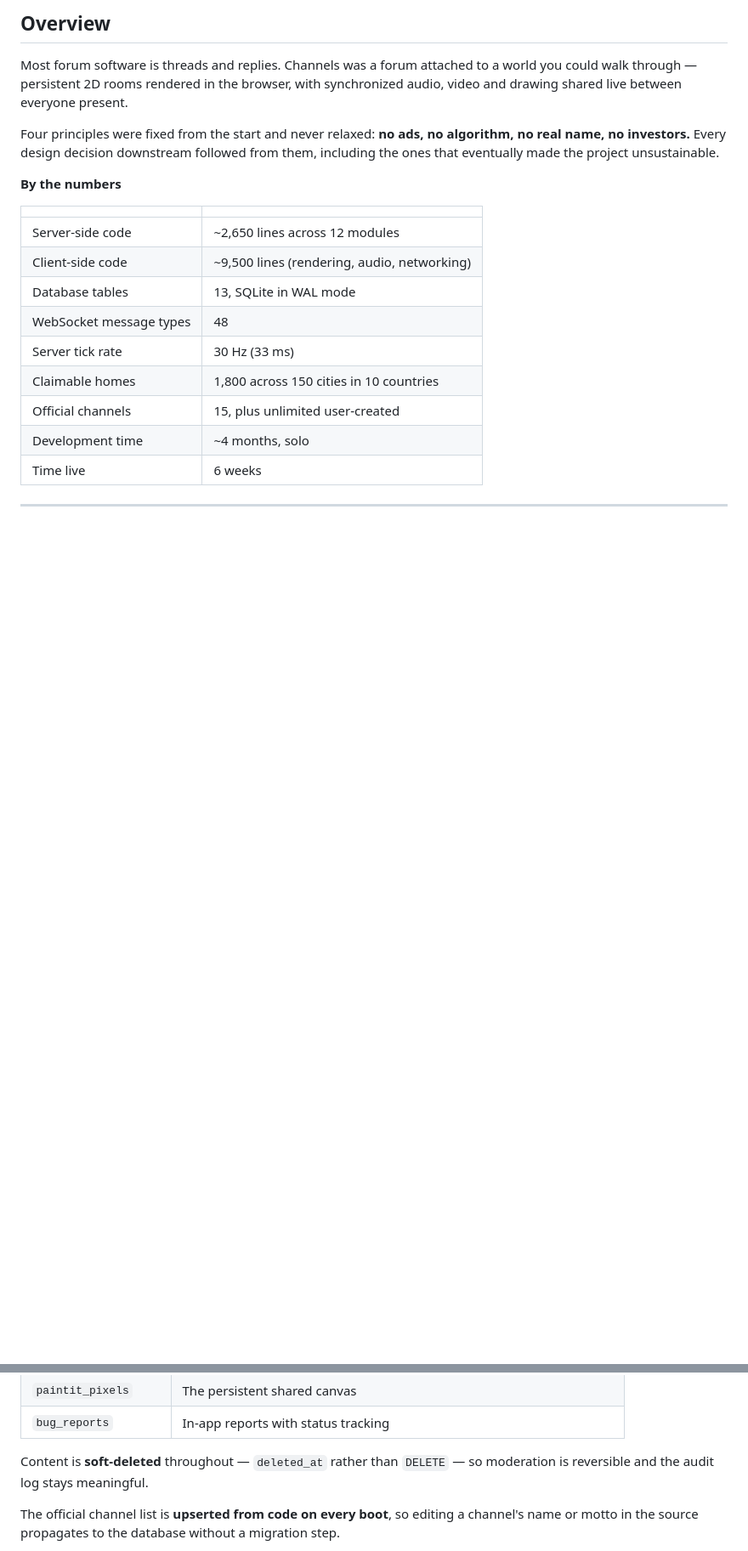
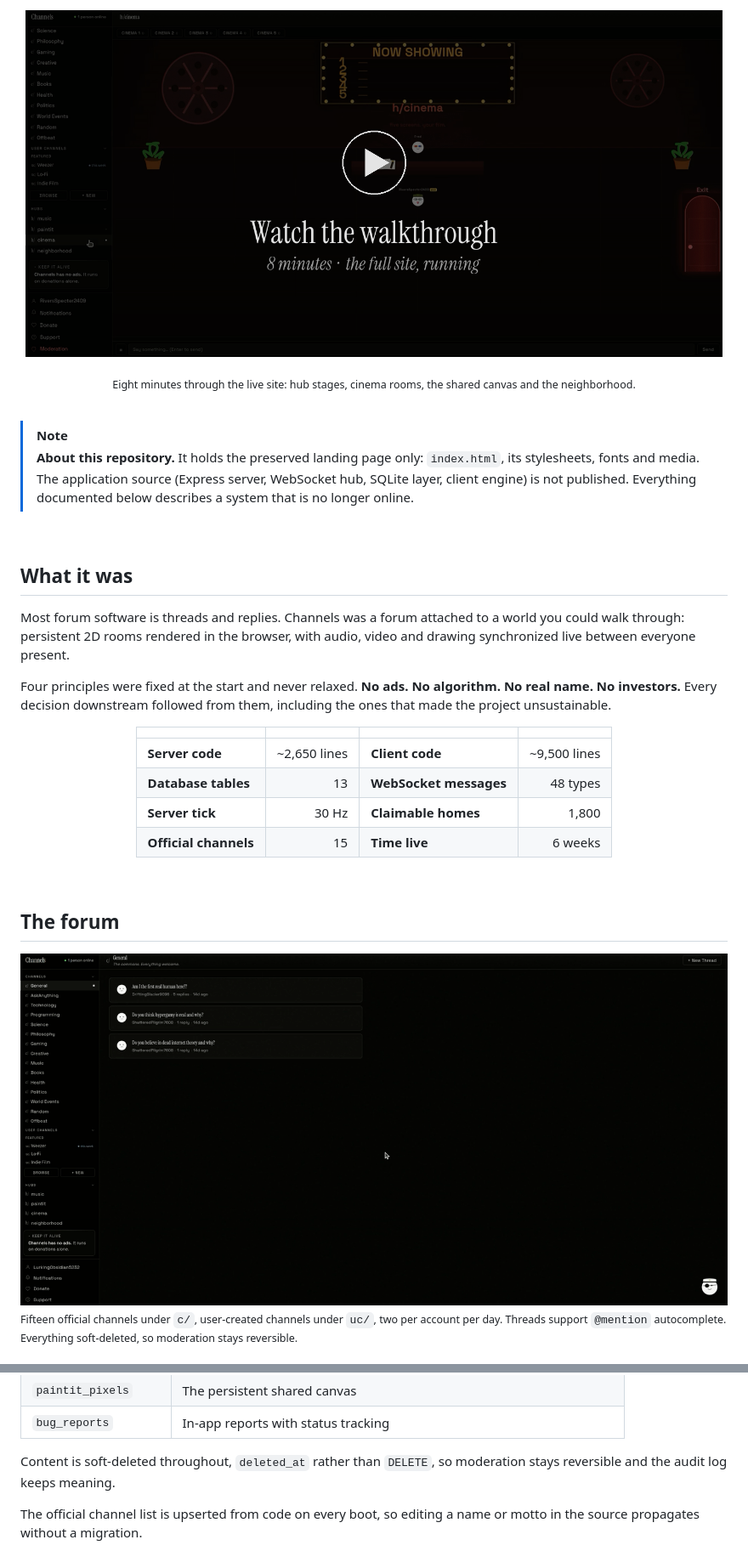
Before and after one commit to Phoque52/channels-demo, a Markdown page: README.md, 2 parts joined by grey strips. Shown: that part at 85% size. Rendered like a GitHub page; pictures changed too: docs/shot-forum.png (added), docs/watch.png (added); folded sections open; blank space fills up the shorter version.

```diff
--- a/README.md
+++ b/README.md
@@ -35,26 +23,53 @@ Built solo over roughly four months. Launched 5 July 2026 at `channels.zone`. Sh
 
-## Overview
+<div align="center">
+
+[<img src="docs/watch.png" alt="Watch the walkthrough" width="820">](https://youtu.be/6gTw8FKWJUM)
+
+<sub>Eight minutes through the live site: hub stages, cinema rooms, the shared canvas and the neighborhood.</sub>
+
+</div>
+
+<br>
+
+> [!NOTE]
+> **About this repository.** It holds the preserved landing page only: `index.html`, its stylesheets, fonts and media.
+> The application source (Express server, WebSocket hub, SQLite layer, client engine) is not published.
+> Everything documented below describes a system that is no longer online.
+
+<br>
+
+## What it was
 
 Most forum software is threads and replies. Channels was a forum attached to a world you could
-walk through — persistent 2D rooms rendered in the browser, with synchronized audio, video and
-drawing shared live between everyone present.
+walk through: persistent 2D rooms rendered in the browser, with audio, video and drawing
+synchronized live between everyone present.
 
-Four principles were fixed from the start and never relaxed: **no ads, no algorithm, no real
-name, no investors.** Every design decision downstream followed from them, including the ones
-that eventually made the project unsustainable.
+Four principles were fixed at the start and never relaxed. **No ads. No algorithm. No real name.
+No investors.** Every decision downstream followed from them, including the ones that made the
+project unsustainable.
 
-**By the numbers**
+<div align="center">
 
-| | |
-|---|---|
-| Server-side code | ~2,650 lines across 12 modules |
-| Client-side code | ~9,500 lines (rendering, audio, networking) |
-| Database tables | 13, SQLite in WAL mode |
-| WebSocket message types | 48 |
-| Server tick rate | 30 Hz (33 ms) |
-| Claimable homes | 1,800 across 150 cities in 10 countries |
-| Official channels | 15, plus unlimited user-created |
-| Development time | ~4 months, solo |
-| Time live | 6 weeks |
+| | | | |
+|:--|--:|:--|--:|
+| **Server code** | ~2,650 lines | **Client code** | ~9,500 lines |
+| **Database tables** | 13 | **WebSocket messages** | 48 types |
+| **Server tick** | 30 Hz | **Claimable homes** | 1,800 |
+| **Official channels** | 15 | **Time live** | 6 weeks |
 
----
+</div>
+
+<br>
+
+## The forum
+
+<img src="docs/shot-forum.png" alt="The c/General channel" width="100%">
+
+<sub>Fifteen official channels under `c/`, user-created channels under `uc/`, two per account per day.
+Threads support `@mention` autocomplete. Everything soft-deleted, so moderation stays reversible.</sub>
+
+<!-- INLINE VIDEO SLOT 1
+     To make this play inline: edit this file on github.com, delete this comment block,
+     and drag assets/channels.mp4 into the editor at this spot. GitHub uploads it and
+     inserts a URL that renders as a real player. Limit is 10MB; this file is 1.8MB. -->
+
@@ -126,9 +210,9 @@ version the database file was last written by.
 | `paintit_pixels` | The persistent shared canvas |
 | `bug_reports` | In-app reports with status tracking |
 
-Content is **soft-deleted** throughout — `deleted_at` rather than `DELETE` — so moderation is
-reversible and the audit log stays meaningful.
+Content is soft-deleted throughout, `deleted_at` rather than `DELETE`, so moderation stays
+reversible and the audit log keeps meaning.
 
-The official channel list is **upserted from code on every boot**, so editing a channel's name
-or motto in the source propagates to the database without a migration step.
+The official channel list is upserted from code on every boot, so editing a name or motto in the
+source propagates without a migration.
 
```
Also changed, not shown: other parts of README.md (+228 -217 lines), docs/hero.png (added), docs/shot-hubs.png (added).
